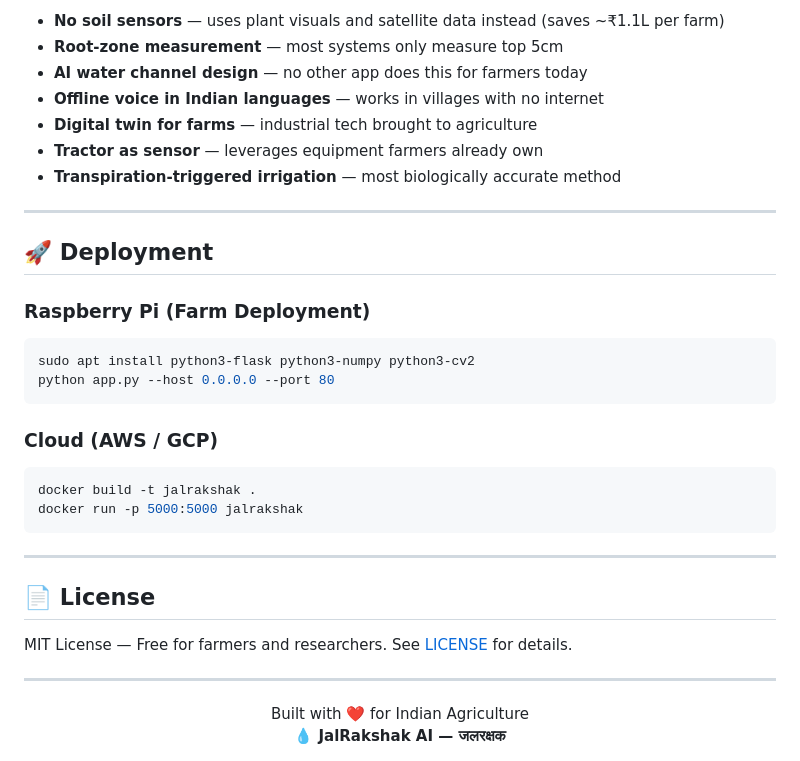
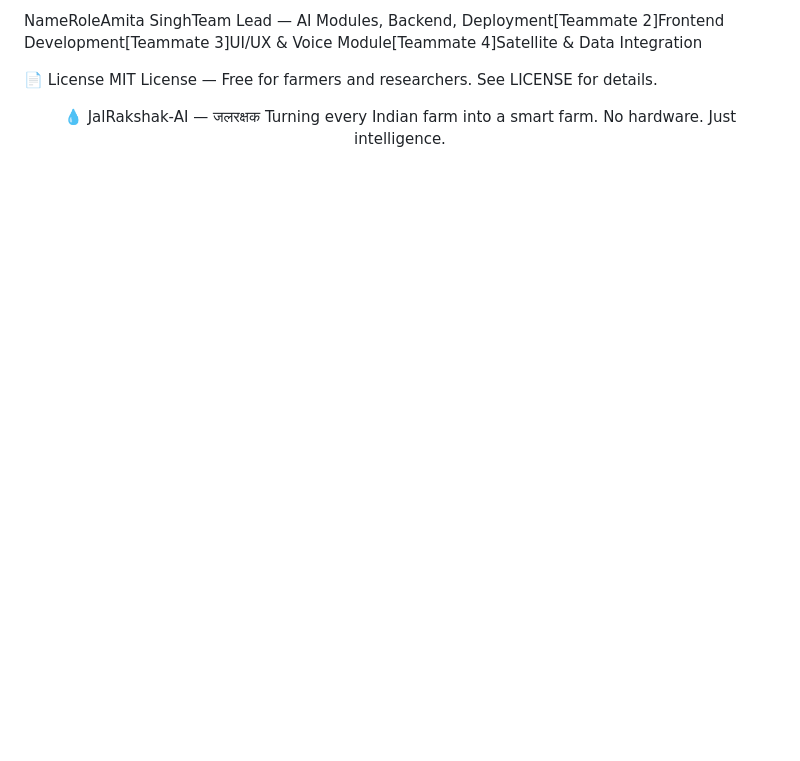
Before and after one commit to amita0302/JalRakshak-AI, a Markdown page: JalRakshak/README.md, the part around one of its changes. Rendered like a GitHub page; blank space fills up the shorter version.

````diff
--- a/JalRakshak/README.md
+++ b/JalRakshak/README.md
@@ -169,38 +133,10 @@ headers: {
 
-- **No soil sensors** — uses plant visuals and satellite data instead (saves ~₹1.1L per farm)
-- **Root-zone measurement** — most systems only measure top 5cm
-- **AI water channel design** — no other app does this for farmers today
-- **Offline voice in Indian languages** — works in villages with no internet
-- **Digital twin for farms** — industrial tech brought to agriculture
-- **Tractor as sensor** — leverages equipment farmers already own
-- **Transpiration-triggered irrigation** — most biologically accurate method
+NameRoleAmita SinghTeam Lead — AI Modules, Backend, Deployment[Teammate 2]Frontend Development[Teammate 3]UI/UX & Voice Module[Teammate 4]Satellite & Data Integration
 
----
-
-## 🚀 Deployment
-
-### Raspberry Pi (Farm Deployment)
-```bash
-sudo apt install python3-flask python3-numpy python3-cv2
-python app.py --host 0.0.0.0 --port 80
-```
-
-### Cloud (AWS / GCP)
-```bash
-docker build -t jalrakshak .
-docker run -p 5000:5000 jalrakshak
-```
-
----
-
-## 📄 License
-
-MIT License — Free for farmers and researchers. See [LICENSE](LICENSE) for details.
-
----
+📄 License
+MIT License — Free for farmers and researchers. See LICENSE for details.
 
 <div align="center">
-  Built with ❤️ for Indian Agriculture
-  <br/>
-  <strong>💧 JalRakshak AI — जलरक्षक</strong>
+💧 JalRakshak-AI — जलरक्षक
+Turning every Indian farm into a smart farm. No hardware. Just intelligence.
 </div>
````
Also changed, not shown: other parts of JalRakshak/README.md (+75 -111 lines).
